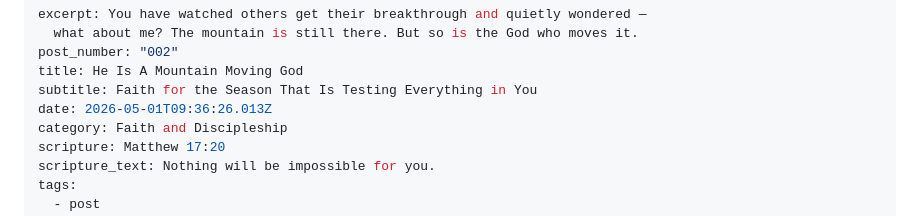
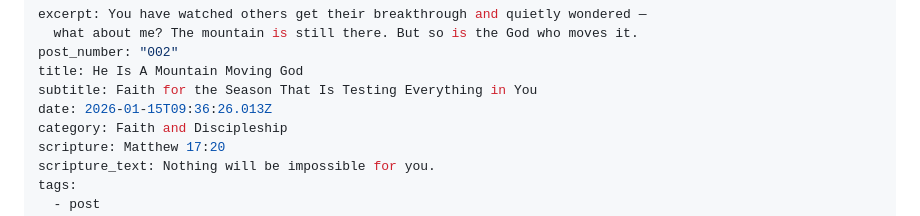
Before and after one commit to captainmavel-lgtm/mavelscorner, a Markdown page: src/_posts/2026-01-15-he-is-a-mountain-moving-god.md, the part around the change. Rendered like a GitHub page.

```diff
--- a/src/_posts/2026-01-15-he-is-a-mountain-moving-god.md
+++ b/src/_posts/2026-01-15-he-is-a-mountain-moving-god.md
@@ -4,7 +4,7 @@ excerpt: You have watched others get their breakthrough and quietly wondered —
 post_number: "002"
 title: He Is A Mountain Moving God
 subtitle: Faith for the Season That Is Testing Everything in You
-date: 2026-05-01T09:36:26.013Z
+date: 2026-01-15T09:36:26.013Z
 category: Faith and Discipleship
 scripture: Matthew 17:20
 scripture_text: Nothing will be impossible for you.
```
Also changed, not shown: src/_posts/2026-01-01-still-waiting-so-was-abraham.md (renamed from src/_posts/2026-05-02-still-waiting-so-was-abraham.md, +1 -1 lines).
